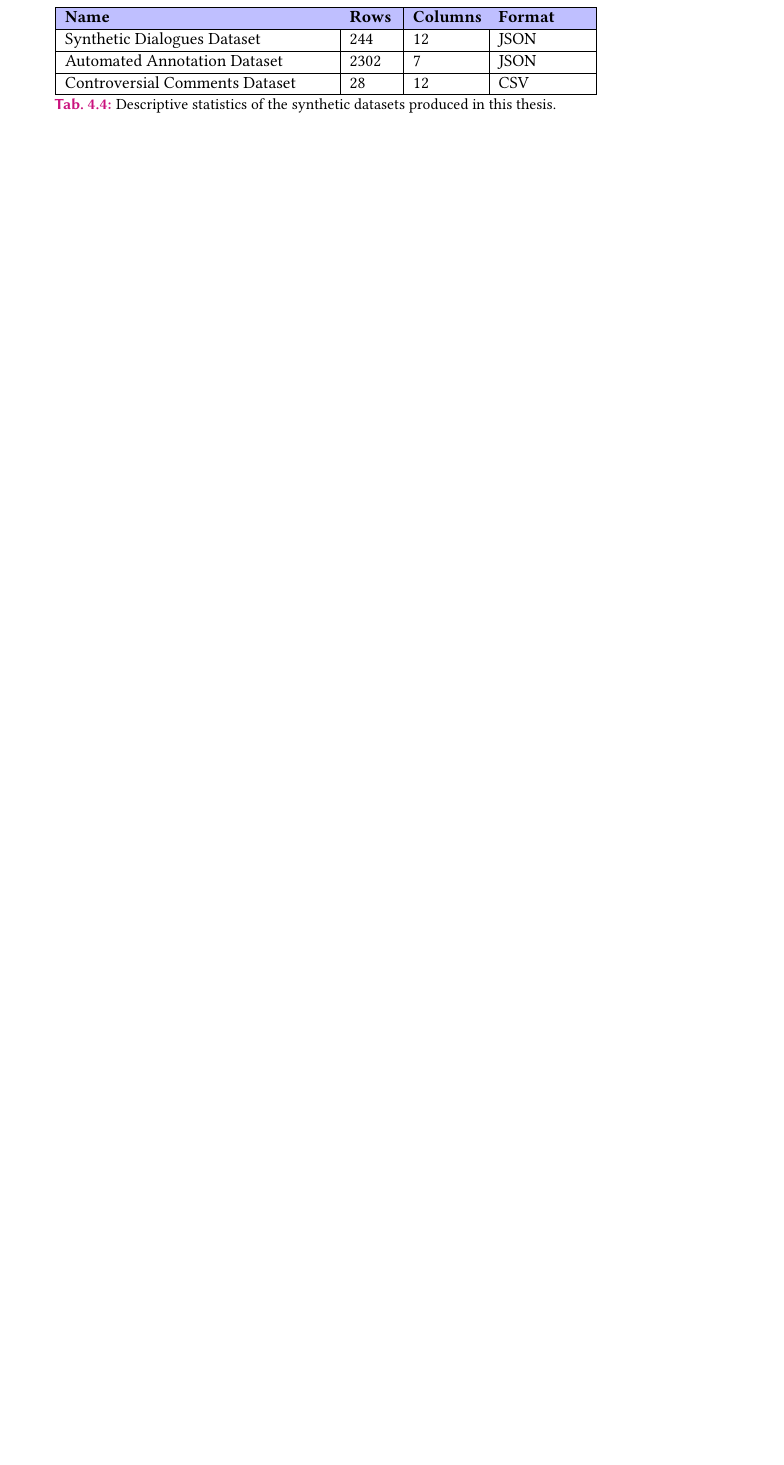
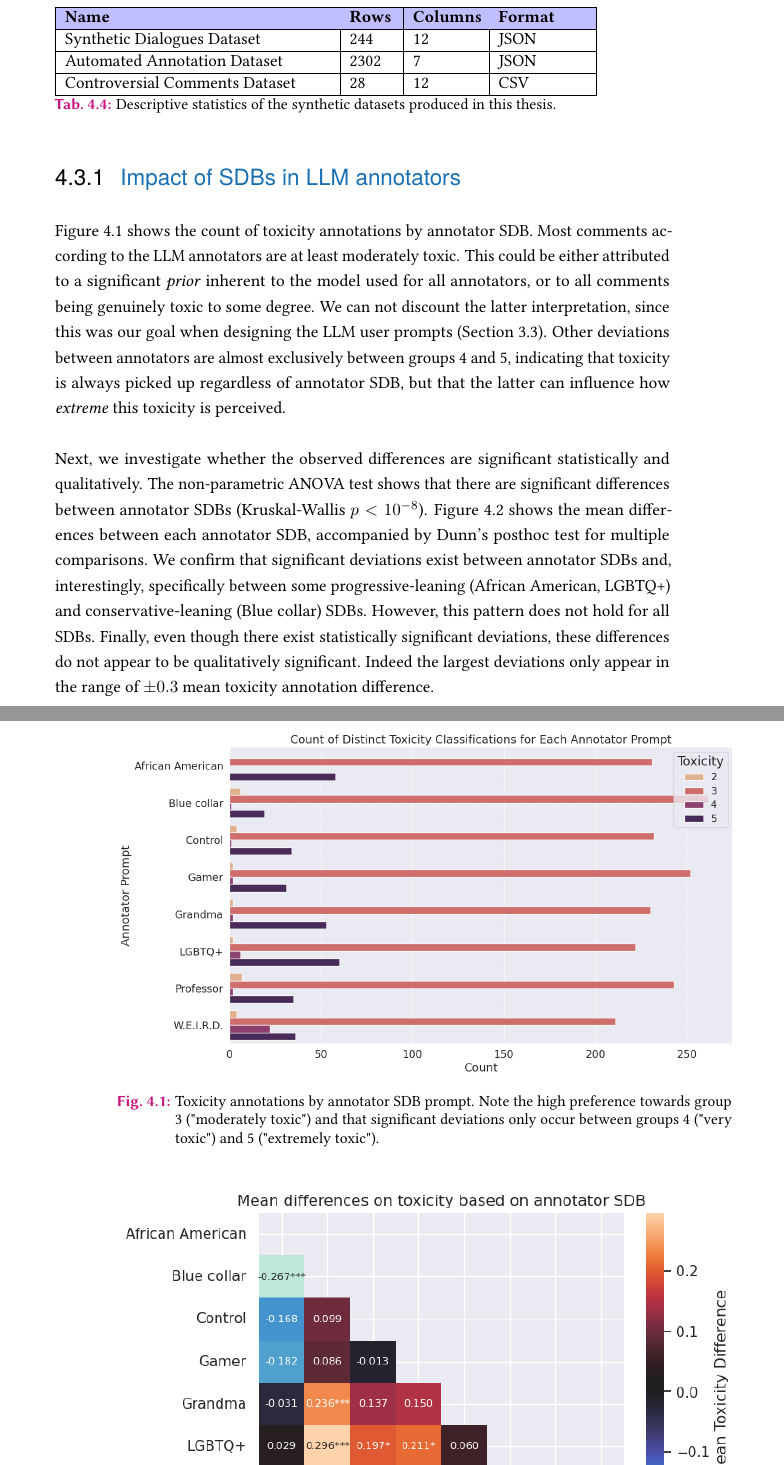
Before and after one commit to dimits-ts/llm_moderation_research, a LaTeX thesis (paper/main.tex, which reads paper/content/04-evaluation.tex): part of page 38 of 50 before the commit and two parts of pages 38 and 39 of 52 after it, the two joined at a grey line, cut so that both start at the same text, the shorter picture padded with empty space. Compiled offline with pdfLaTeX.

Commit message:
add llm annotator results

```diff
--- a/paper/content/04-evaluation.tex
+++ b/paper/content/04-evaluation.tex
@@ -133 +133,14 @@ Descriptive statistics for the above datasets can be found in Table \ref{tab:dat
 \label{sec:evaluation:analysis}
+
+\subsection{Impact of SDBs in LLM annotators}
+\label{ssec:evaluation:annotators}
+
+
+Figure \ref{fig::toxicity-annotator} shows the count of toxicity annotations by annotator SDB. Most comments according to the LLM annotators are at least moderately toxic. This could be either attributed to a significant \textit{prior} inherent to the model used for all annotators, or to all comments being genuinely toxic to some degree. We can not discount the latter interpretation, since this was our goal when designing the LLM user prompts (Section \ref{sec:system:design-prompt}). Other deviations between annotators are almost exclusively between groups 4 and 5, indicating that toxicity is always picked up regardless of annotator SDB, but that the latter can influence how \textit{extreme} this toxicity is perceived.
+
+Next, we investigate whether the observed differences are significant statistically and qualitatively. The non-parametric ANOVA test shows that there are significant differences between annotator SDBs (Kruskal-Wallis $p<10^{-8}$). Figure \ref{fig::toxicity-annotator-significance} shows the mean differences between each annotator SDB, accompanied by Dunn's posthoc test for multiple comparisons. We confirm that significant deviations exist between annotator SDBs and, interestingly, specifically between some progressive-leaning (African American, LGBTQ+) and conservative-leaning (Blue collar) SDBs. However, this pattern does not hold for all SDBs. Finally, even though there exist statistically significant deviations, these differences do not appear to be qualitatively significant. Indeed the largest deviations only appear in the range of $\pm 0.3$ mean toxicity annotation difference.
+
+\begin{figure}
+	\centering
+	\includegraphics[width=14cm]{toxicity_by_annotator.png}
+	\caption{Toxicity annotations by annotator SDB prompt. Note the high preference towards group 3 ("moderately toxic") and that significant deviations only occur between groups 4 ("very toxic") and 5 ("extremely toxic").}
--- a/paper/main.tex
+++ b/paper/main.tex
@@ -67,7 +67,7 @@
 \usepackage[greek,english]{babel} % babel system, adjust the language of the content
 \usepackage{alphabeta}
 \usepackage{graphicx}
-\graphicspath{ {./figs/} }
+\graphicspath{ {./figs/} {../src/output/graphs} }
 \usepackage{xcolor}
 \usepackage{colortbl}
 
```
Also changed, not shown: paper/main.pdf, paper/content/04-evaluation.tex (11 more changed lines).
